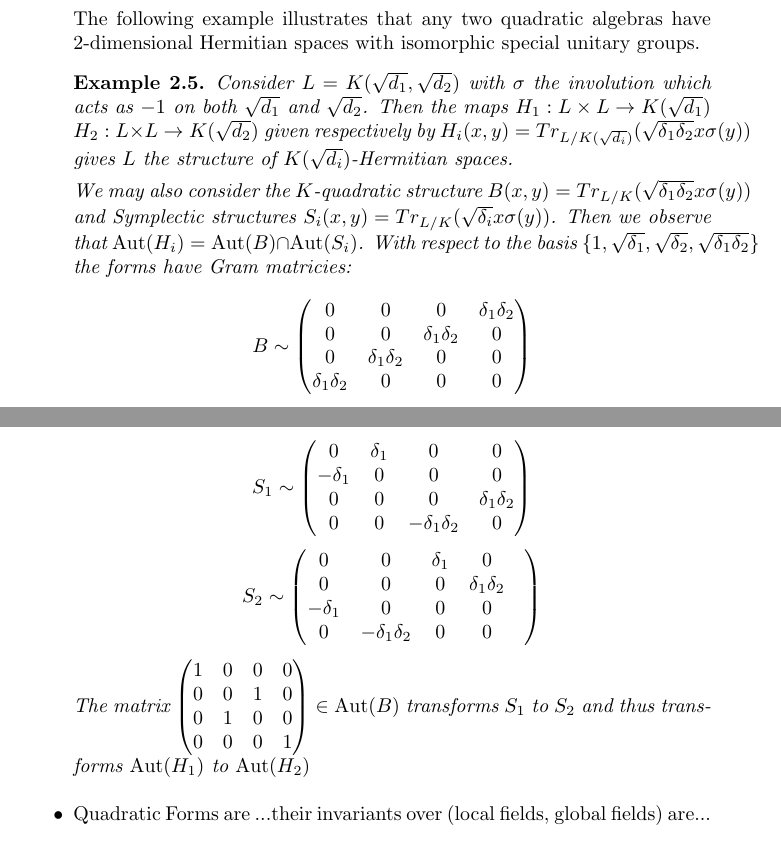
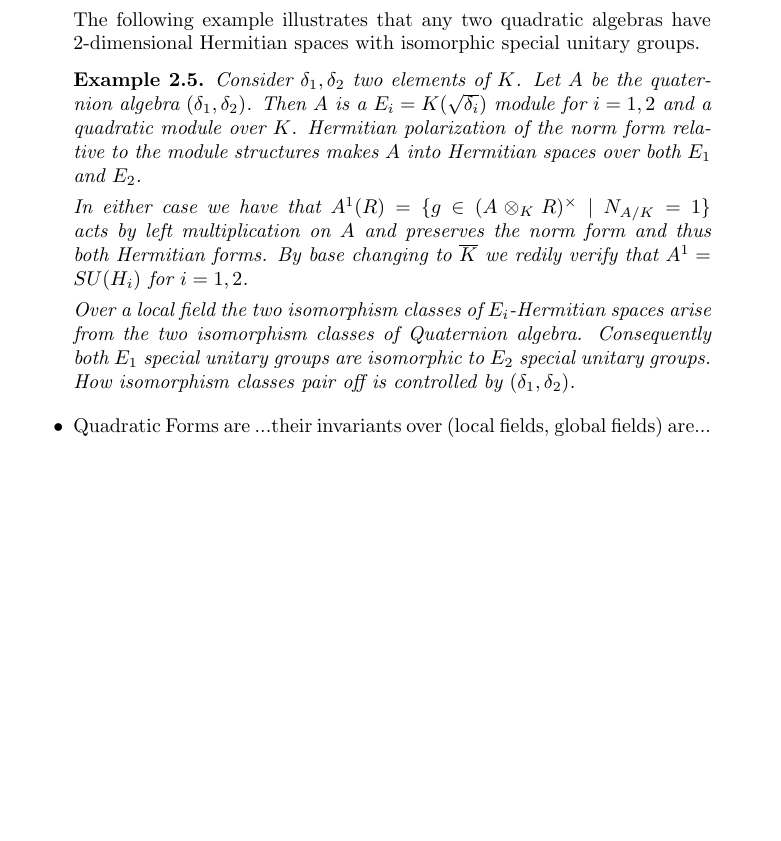
Before and after one commit to roed314/unitary-tori, a LaTeX paper (Paper.tex): two parts of pages 5 and 6 of 16 before the commit and part of page 5 of 15 after it, the two joined at a grey line, cut so that both start at the same text, the shorter picture padded with empty space. Compiled offline with pdfLaTeX.

Commit message:
fix error

```diff
--- a/Paper.tex
+++ b/Paper.tex
@@ -236,16 +236,16 @@ It is worth remembering that choosing an $E$ and a discriminant is equivalent to
 
 The following example illustrates that any two quadratic algebras have $2$-dimensional Hermitian spaces with isomorphic special unitary groups.
 \begin{example}
-Consider $L = K(\sqrt{d_1},\sqrt{d_2})$ with $\sigma$ the involution which acts as $-1$ on both $\sqrt{d_1}$ and $\sqrt{d_2}$.
-Then the maps $H_1 : L \times L \rightarrow K(\sqrt{d_1})$  $H_2 : L \times L \rightarrow K(\sqrt{d_2})$ given respectively by
-$H_i(x,y) =  Tr_{L/K(\sqrt{d_i})}(\sqrt{\delta_1\delta_2}x\sigma(y))$ gives $L$ the structure of $K(\sqrt{d_i})$-Hermitian spaces.
+Consider $\delta_1,\delta_2$ two elements of $K$.
+Let $A$ be the quaternion algebra $(\delta_1,\delta_2)$.
+Then $A$ is a $E_i=K(\sqrt{\delta_i})$ module for $i=1,2$ and a quadratic module over $K$.
+Hermitian  polarization of the norm form relative to the module structures makes $A$ into Hermitian spaces over both $E_1$ and $E_2$.
 
-We may also consider the $K$-quadratic structure $B(x,y) = Tr_{L/K}(\sqrt{\delta_1\delta_2}x\sigma(y))$ and Symplectic structures $S_i(x,y) = Tr_{L/K}(\sqrt{\delta_i}x\sigma(y))$.
-Then we observe that $\Aut(H_i) = \Aut(B) \cap \Aut(S_i)$. With respect to the basis $\{1,\sqrt{\delta_1},\sqrt{\delta_2},\sqrt{\delta_1\delta_2}\}$ the forms have Gram matricies:
-\[ B \sim \begin{pmatrix} 0 & 0 & 0 & \delta_1\delta_2 \\ 0 & 0 &  \delta_1\delta_2 & 0 \\ 0 &  \delta_1\delta_2 & 0 & 0 \\  \delta_1\delta_2 & 0 & 0 & 0 \end{pmatrix} \]
-\[ S_1 \sim \begin{pmatrix} 0 & \delta_1 & 0 & 0 \\ -\delta_1 & 0 & 0 & 0 \\ 0 & 0 & 0 & \delta_1\delta_2 \\   0 & 0 & -\delta_1\delta_2 & 0  \end{pmatrix} \]
-\[ S_2  \sim \begin{pmatrix} 0 & 0 &  \delta_1&0 \\ 0 & 0 & 0 & \delta_1\delta_2 &  \\  -\delta_1 & 0  & 0 & 0 \\   0 & -\delta_1\delta_2 &0 & 0  \end{pmatrix} \]
-The matrix $\begin{pmatrix} 1 & 0 & 0 & 0 \\ 0 & 0 & 1 & 0 \\ 0 & 1 & 0 & 0 \\  0 & 0 & 0 & 1 \end{pmatrix} \in \Aut(B)$ transforms $S_1$ to $S_2$ and thus transforms $\Aut(H_1)$ to $\Aut(H_2)$
+In either case we have that $A^1(R) = \{ g\in (A\otimes_K R)^\times \mid N_{A/K} = 1 \}$ acts by left multiplication on $A$ and preserves the norm form and thus both Hermitian forms. By base changing to $\overline{K}$ we redily verify that $A^1 = SU(H_i)$ for $i=1,2$.
+
+Over a local field the two isomorphism classes of $E_i$-Hermitian spaces arise from the two isomorphism classes of Quaternion algebra.
+Consequently both $E_1$ special unitary groups are isomorphic to $E_2$ special unitary groups.
+How isomorphism classes pair off is controlled by $(\delta_1,\delta_2)$.
 \end{example}
 \end{remark}
 
```
